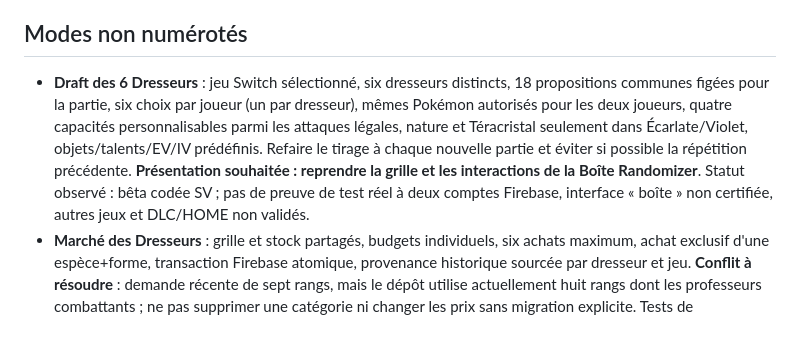
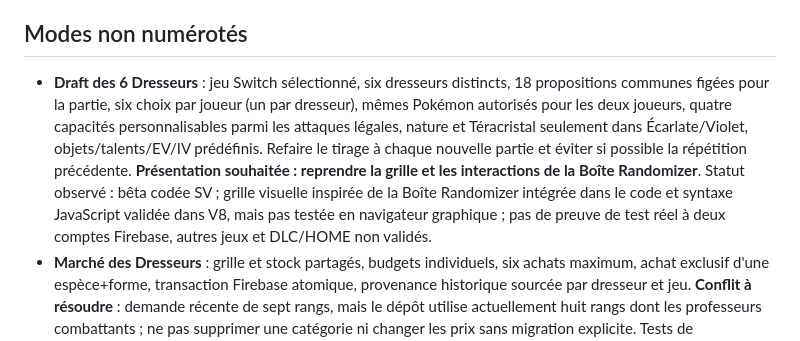
Before and after one commit to luqueadrien-hue/randomizer-pok-mon, a Markdown page: docs/cahier-des-charges-consolide-2026-11-02.md, the part around the change. Rendered like a GitHub page.

Commit message:
docs: noter la nouvelle interface boîte du Draft et ses limites de test

```diff
--- a/docs/cahier-des-charges-consolide-2026-11-02.md
+++ b/docs/cahier-des-charges-consolide-2026-11-02.md
@@ -17,7 +17,7 @@ Les numéros ci-dessous sont des **anciens identifiants de demande**, pas une no
 - Le sélecteur actuel comporte encore des numéros discontinus : **renumérotation alphabétique non achevée**. Les anciennes sauvegardes et salons doivent rester compatibles via les identifiants techniques des modes.
 
 ## Modes non numérotés
-- **Draft des 6 Dresseurs** : jeu Switch sélectionné, six dresseurs distincts, 18 propositions communes figées pour la partie, six choix par joueur (un par dresseur), mêmes Pokémon autorisés pour les deux joueurs, quatre capacités personnalisables parmi les attaques légales, nature et Téracristal seulement dans Écarlate/Violet, objets/talents/EV/IV prédéfinis. Refaire le tirage à chaque nouvelle partie et éviter si possible la répétition précédente. **Présentation souhaitée : reprendre la grille et les interactions de la Boîte Randomizer**. Statut observé : bêta codée SV ; pas de preuve de test réel à deux comptes Firebase, interface « boîte » non certifiée, autres jeux et DLC/HOME non validés.
+- **Draft des 6 Dresseurs** : jeu Switch sélectionné, six dresseurs distincts, 18 propositions communes figées pour la partie, six choix par joueur (un par dresseur), mêmes Pokémon autorisés pour les deux joueurs, quatre capacités personnalisables parmi les attaques légales, nature et Téracristal seulement dans Écarlate/Violet, objets/talents/EV/IV prédéfinis. Refaire le tirage à chaque nouvelle partie et éviter si possible la répétition précédente. **Présentation souhaitée : reprendre la grille et les interactions de la Boîte Randomizer**. Statut observé : bêta codée SV ; grille visuelle inspirée de la Boîte Randomizer intégrée dans le code et syntaxe JavaScript validée dans V8, mais pas testée en navigateur graphique ; pas de preuve de test réel à deux comptes Firebase, autres jeux et DLC/HOME non validés.
 - **Marché des Dresseurs** : grille et stock partagés, budgets individuels, six achats maximum, achat exclusif d'une espèce+forme, transaction Firebase atomique, provenance historique sourcée par dresseur et jeu. **Conflit à résoudre** : demande récente de sept rangs, mais le dépôt utilise actuellement huit rangs dont les professeurs combattants ; ne pas supprimer une catégorie ni changer les prix sans migration explicite. Tests de concurrence et sécurité serveur encore à valider.
 - **Boîte randomisée**, **Dilemmes impossibles**, **Modulo Pokédex**, **NOËL**, **Enchères**, **Qui est-ce ?**, **Pendu** et autres modes conservés selon les décisions déjà prises.
 
```
